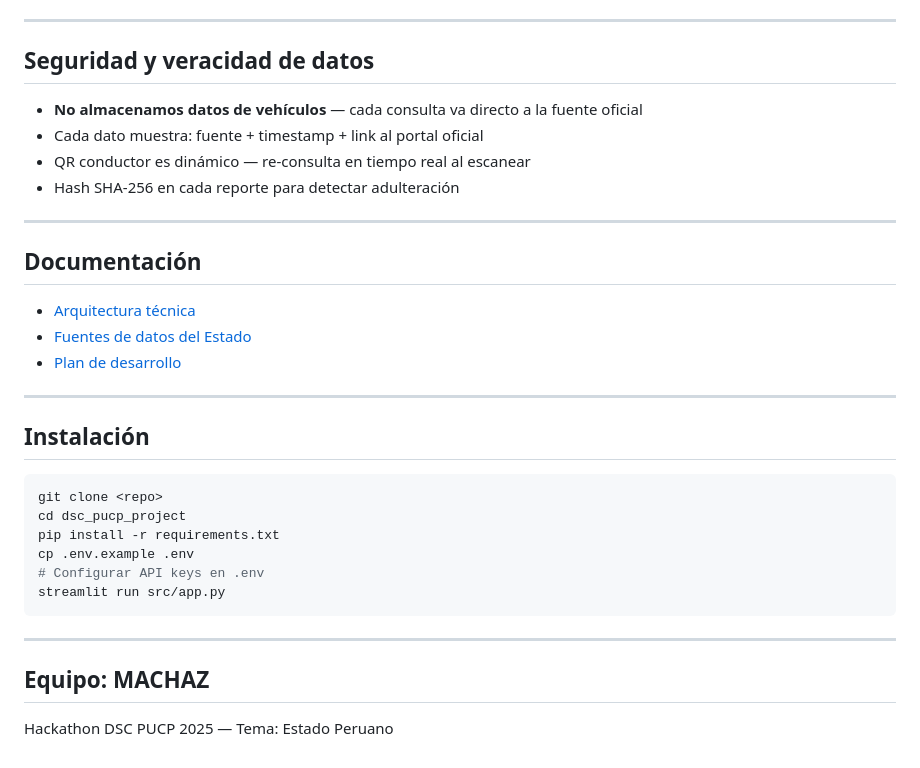
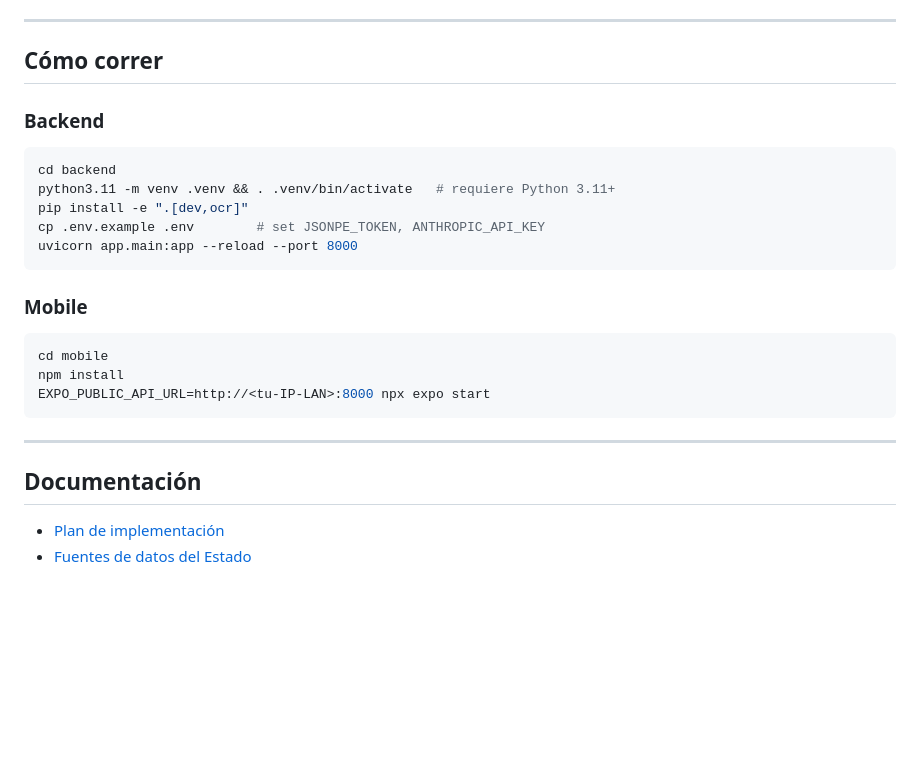
Before and after one commit to qb4y/dsc_sube_seguro, a Markdown page: README.md, the part around one of its changes. Rendered like a GitHub page; blank space fills up the shorter version.

````diff
--- a/README.md
+++ b/README.md
@@ -79,36 +74,27 @@ Empresas:     latinfo.dev (SUNAT/OSCE si vendedor es empresa)
 
 ---
 
-## Seguridad y veracidad de datos
+## Cómo correr
 
-- **No almacenamos datos de vehículos** — cada consulta va directo a la fuente oficial
-- Cada dato muestra: fuente + timestamp + link al portal oficial
-- QR conductor es dinámico — re-consulta en tiempo real al escanear
-- Hash SHA-256 en cada reporte para detectar adulteración
+### Backend
+```bash
+cd backend
+python3.11 -m venv .venv && . .venv/bin/activate   # requiere Python 3.11+
+pip install -e ".[dev,ocr]"
+cp .env.example .env        # set JSONPE_TOKEN, ANTHROPIC_API_KEY
+uvicorn app.main:app --reload --port 8000
+```
+
+### Mobile
+```bash
+cd mobile
+npm install
+EXPO_PUBLIC_API_URL=http://<tu-IP-LAN>:8000 npx expo start
+```
 
 ---
 
 ## Documentación
 
-- [Arquitectura técnica](docs/ARQUITECTURA.md)
+- [Plan de implementación](docs/superpowers/plans/2026-06-26-safecheck-peru.md)
 - [Fuentes de datos del Estado](docs/FUENTES_DATOS.md)
-- [Plan de desarrollo](docs/PLAN_DESARROLLO.md)
-
----
-
-## Instalación
-
-```bash
-git clone <repo>
-cd dsc_pucp_project
-pip install -r requirements.txt
-cp .env.example .env
-# Configurar API keys en .env
-streamlit run src/app.py
-```
-
----
-
-## Equipo: MACHAZ
-
-Hackathon DSC PUCP 2025 — Tema: Estado Peruano
````
Also changed, not shown: other parts of README.md (+48 -53 lines), docs/FUENTES_DATOS.md (+18 -20 lines), 1 other file.
